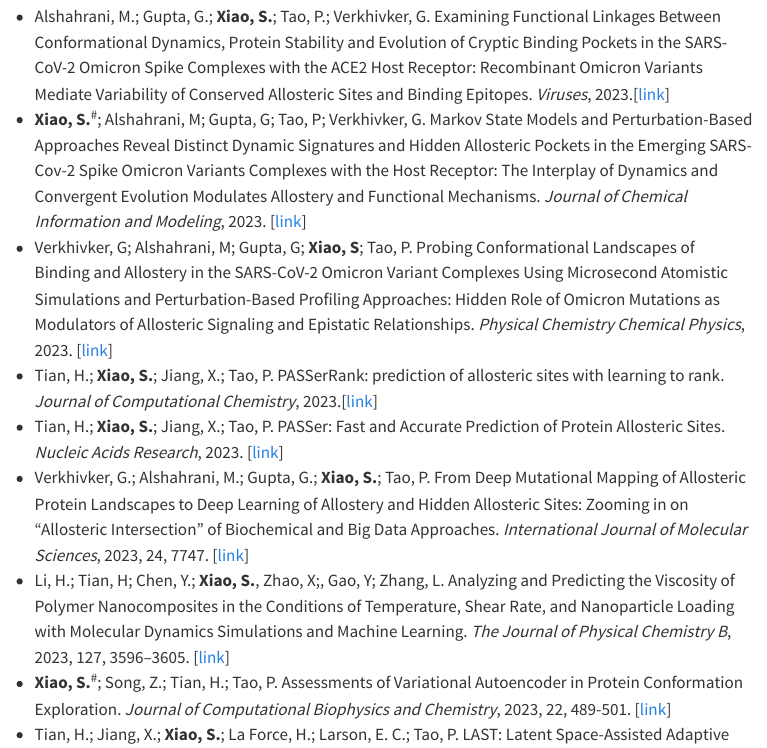
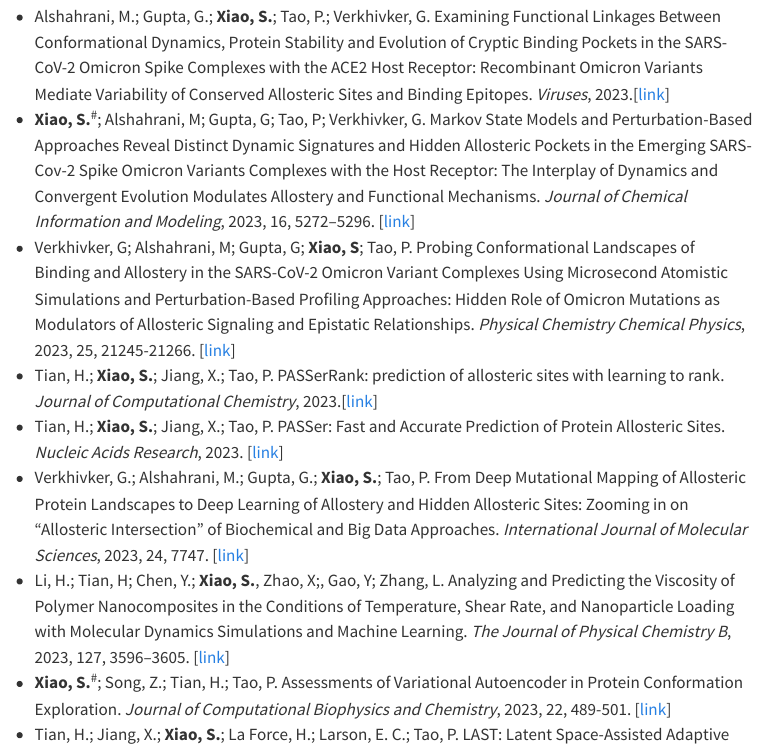
Before and after one commit to SianXiaoCHN/SianXiaoCHN.github.io, a Quarto document (publication.qmd): the page in a window 1100 px wide, from 110 px down. Rendered offline with R 4.5, knitr and Pandoc in place of Quarto, with nearby package versions; menus at the side of the page are left out.

Commit message:
jcim pccp details

```diff
--- a/publication.qmd
+++ b/publication.qmd
@@ -6,8 +6,8 @@ title: "Publication"
 \# first author; \* corresponding author
 
 - Alshahrani, M.; Gupta, G.; **Xiao, S.**; Tao, P.; Verkhivker, G. Examining Functional Linkages Between Conformational Dynamics, Protein Stability and Evolution of Cryptic Binding Pockets in the SARS-CoV-2 Omicron Spike Complexes with the ACE2 Host Receptor: Recombinant Omicron Variants Mediate Variability of Conserved Allosteric Sites and Binding Epitopes. *Viruses*, 2023.[[link](https://doi.org/10.1101/2023.09.11.557205)]
-- **Xiao, S.**^\#^; Alshahrani, M; Gupta, G; Tao, P; Verkhivker, G. Markov State Models and Perturbation-Based Approaches Reveal Distinct Dynamic Signatures and Hidden Allosteric Pockets in the Emerging SARS-Cov-2 Spike Omicron Variants Complexes with the Host Receptor: The Interplay of Dynamics and Convergent Evolution Modulates Allostery and Functional Mechanisms. *Journal of Chemical Information and Modeling*, 2023. [[link](https://doi.org/10.1021/acs.jcim.3c00778)]
-- Verkhivker, G; Alshahrani, M; Gupta, G; **Xiao, S**; Tao, P. Probing Conformational Landscapes of Binding and Allostery in the SARS-CoV-2 Omicron Variant Complexes Using Microsecond Atomistic Simulations and Perturbation-Based Profiling Approaches: Hidden Role of Omicron Mutations as Modulators of Allosteric Signaling and Epistatic Relationships. *Physical Chemistry Chemical Physics*, 2023. [[link](https://doi.org/10.1039/D3CP02042H)]
+- **Xiao, S.**^\#^; Alshahrani, M; Gupta, G; Tao, P; Verkhivker, G. Markov State Models and Perturbation-Based Approaches Reveal Distinct Dynamic Signatures and Hidden Allosteric Pockets in the Emerging SARS-Cov-2 Spike Omicron Variants Complexes with the Host Receptor: The Interplay of Dynamics and Convergent Evolution Modulates Allostery and Functional Mechanisms. *Journal of Chemical Information and Modeling*, 2023, 16, 5272–5296. [[link](https://doi.org/10.1021/acs.jcim.3c00778)]
+- Verkhivker, G; Alshahrani, M; Gupta, G; **Xiao, S**; Tao, P. Probing Conformational Landscapes of Binding and Allostery in the SARS-CoV-2 Omicron Variant Complexes Using Microsecond Atomistic Simulations and Perturbation-Based Profiling Approaches: Hidden Role of Omicron Mutations as Modulators of Allosteric Signaling and Epistatic Relationships. *Physical Chemistry Chemical Physics*, 2023, 25, 21245-21266. [[link](https://doi.org/10.1039/D3CP02042H)]
 - Tian, H.; **Xiao, S.**; Jiang, X.; Tao, P. PASSerRank: prediction of allosteric sites with learning to rank. *Journal of Computational Chemistry*, 2023.[[link](https://doi.org/10.1002/jcc.27193)]
 - Tian, H.; **Xiao, S.**; Jiang, X.; Tao, P. PASSer: Fast and Accurate Prediction of Protein Allosteric Sites. *Nucleic Acids Research*, 2023. [[link](https://doi.org/10.1093/nar/gkad303)]
 - Verkhivker, G.; Alshahrani, M.; Gupta, G.; **Xiao, S.**; Tao, P. From Deep Mutational Mapping of Allosteric Protein Landscapes to Deep Learning of Allostery and Hidden Allosteric Sites: Zooming in on “Allosteric Intersection” of Biochemical and Big Data Approaches. *International Journal of Molecular Sciences*, 2023, 24, 7747. [[link](https://doi.org/10.3390/ijms24097747)]
```
